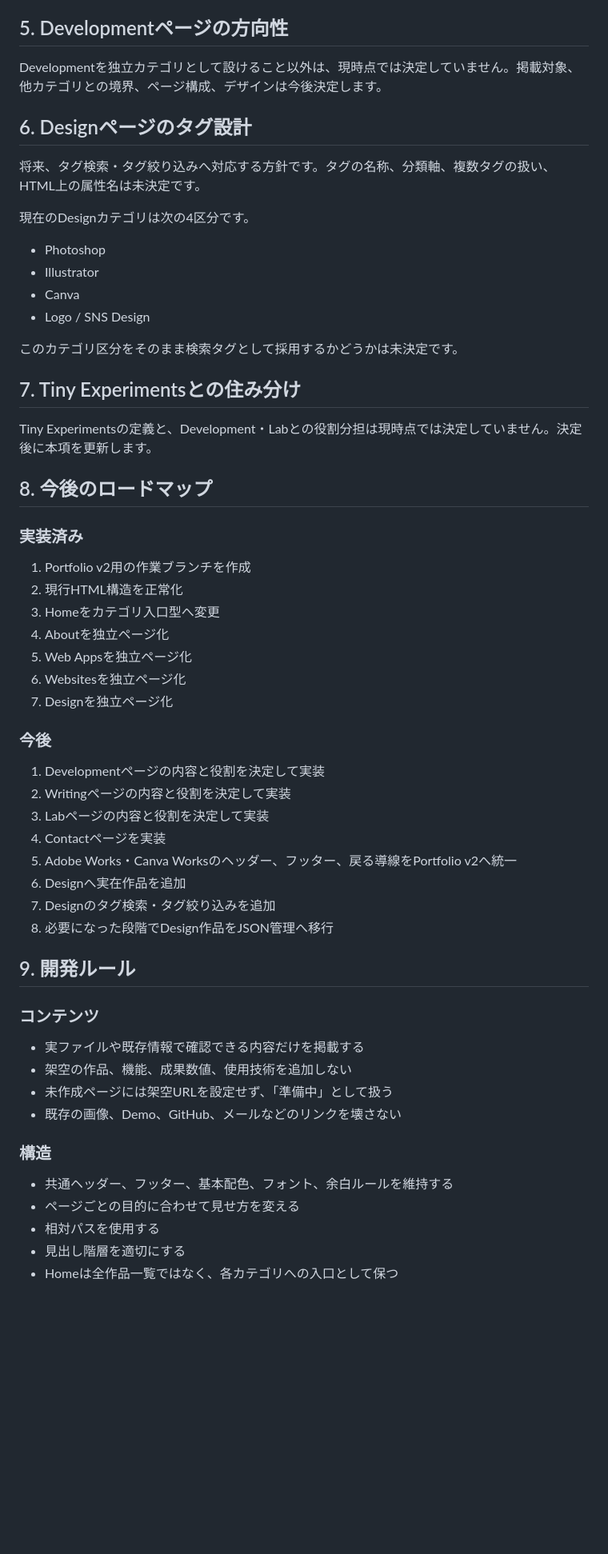
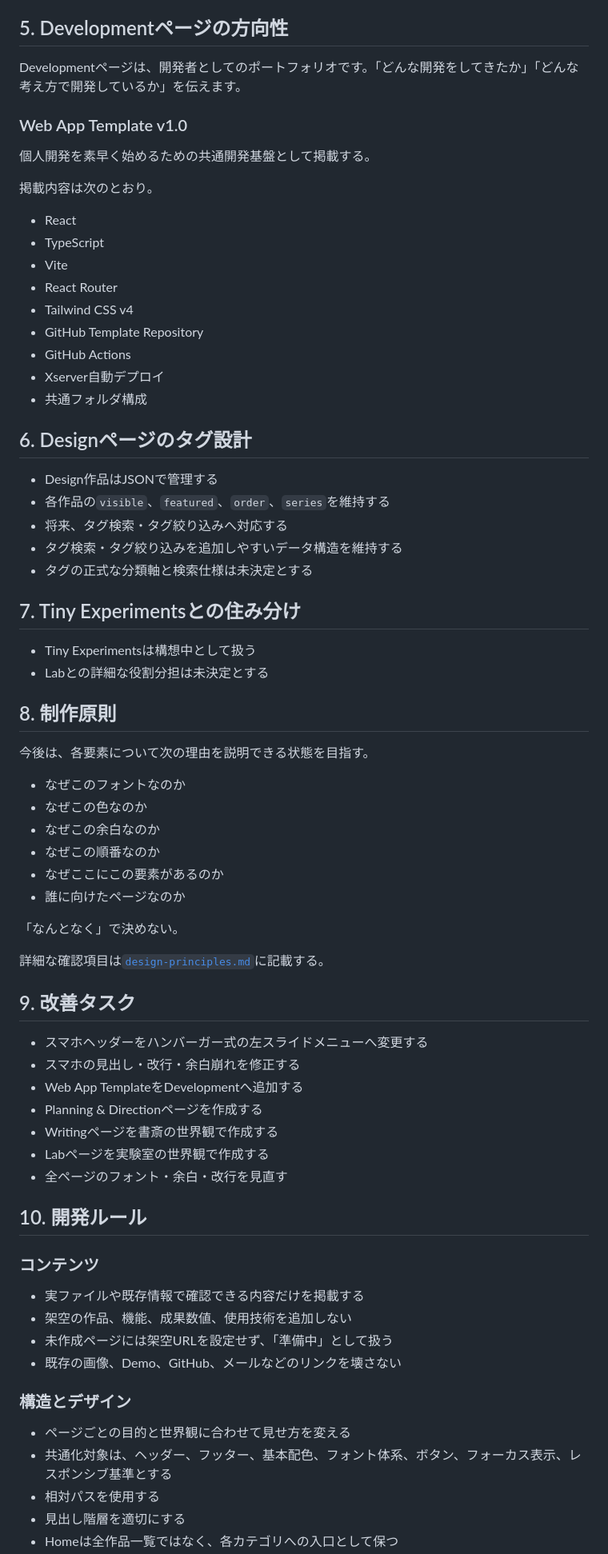
Before and after one commit to pluto007-lab/portfolio, a Markdown page: docs/portfolio-v2-roadmap.md, the part around one of its changes. Shown at 80% size. Rendered like a GitHub page; blank space fills up the shorter version.

Commit message:
Portfolio v2の設計方針を更新

```diff
--- a/docs/portfolio-v2-roadmap.md
+++ b/docs/portfolio-v2-roadmap.md
@@ -109,49 +146,63 @@ Homeのカテゴリとして設けることは決定済みです。具体的な
 
 ## 5. Developmentページの方向性
 
-Developmentを独立カテゴリとして設けること以外は、現時点では決定していません。掲載対象、他カテゴリとの境界、ページ構成、デザインは今後決定します。
+Developmentページは、開発者としてのポートフォリオです。「どんな開発をしてきたか」「どんな考え方で開発しているか」を伝えます。
+
+### Web App Template v1.0
+
+個人開発を素早く始めるための共通開発基盤として掲載する。
+
+掲載内容は次のとおり。
+
+- React
+- TypeScript
+- Vite
+- React Router
+- Tailwind CSS v4
+- GitHub Template Repository
+- GitHub Actions
+- Xserver自動デプロイ
+- 共通フォルダ構成
 
 ## 6. Designページのタグ設計
 
-将来、タグ検索・タグ絞り込みへ対応する方針です。タグの名称、分類軸、複数タグの扱い、HTML上の属性名は未決定です。
-
-現在のDesignカテゴリは次の4区分です。
-
-- Photoshop
-- Illustrator
-- Canva
-- Logo / SNS Design
-
-このカテゴリ区分をそのまま検索タグとして採用するかどうかは未決定です。
+- Design作品はJSONで管理する
+- 各作品の`visible`、`featured`、`order`、`series`を維持する
+- 将来、タグ検索・タグ絞り込みへ対応する
+- タグ検索・タグ絞り込みを追加しやすいデータ構造を維持する
+- タグの正式な分類軸と検索仕様は未決定とする
 
 ## 7. Tiny Experimentsとの住み分け
 
-Tiny Experimentsの定義と、Development・Labとの役割分担は現時点では決定していません。決定後に本項を更新します。
+- Tiny Experimentsは構想中として扱う
+- Labとの詳細な役割分担は未決定とする
 
-## 8. 今後のロードマップ
+## 8. 制作原則
 
-### 実装済み
+今後は、各要素について次の理由を説明できる状態を目指す。
 
-1. Portfolio v2用の作業ブランチを作成
-2. 現行HTML構造を正常化
-3. Homeをカテゴリ入口型へ変更
-4. Aboutを独立ページ化
-5. Web Appsを独立ページ化
-6. Websitesを独立ページ化
-7. Designを独立ページ化
+- なぜこのフォントなのか
+- なぜこの色なのか
+- なぜこの余白なのか
+- なぜこの順番なのか
+- なぜここにこの要素があるのか
+- 誰に向けたページなのか
 
-### 今後
+「なんとなく」で決めない。
 
-1. Developmentページの内容と役割を決定して実装
-2. Writingページの内容と役割を決定して実装
-3. Labページの内容と役割を決定して実装
-4. Contactページを実装
-5. Adobe Works・Canva Worksのヘッダー、フッター、戻る導線をPortfolio v2へ統一
-6. Designへ実在作品を追加
-7. Designのタグ検索・タグ絞り込みを追加
-8. 必要になった段階でDesign作品をJSON管理へ移行
+詳細な確認項目は[`design-principles.md`](design-principles.md)に記載する。
 
-## 9. 開発ルール
+## 9. 改善タスク
+
+- スマホヘッダーをハンバーガー式の左スライドメニューへ変更する
+- スマホの見出し・改行・余白崩れを修正する
+- Web App TemplateをDevelopmentへ追加する
+- Planning & Directionページを作成する
+- Writingページを書斎の世界観で作成する
+- Labページを実験室の世界観で作成する
+- 全ページのフォント・余白・改行を見直す
+
+## 10. 開発ルール
 
 ### コンテンツ
 
@@ -160,10 +211,10 @@ Tiny Experimentsの定義と、Development・Labとの役割分担は現時点
 - 未作成ページには架空URLを設定せず、「準備中」として扱う
 - 既存の画像、Demo、GitHub、メールなどのリンクを壊さない
 
-### 構造
+### 構造とデザイン
 
-- 共通ヘッダー、フッター、基本配色、フォント、余白ルールを維持する
-- ページごとの目的に合わせて見せ方を変える
+- ページごとの目的と世界観に合わせて見せ方を変える
+- 共通化対象は、ヘッダー、フッター、基本配色、フォント体系、ボタン、フォーカス表示、レスポンシブ基準とする
 - 相対パスを使用する
 - 見出し階層を適切にする
 - Homeは全作品一覧ではなく、各カテゴリへの入口として保つ
```
Also changed, not shown: other parts of docs/portfolio-v2-roadmap.md (+59 -21 lines), docs/design-principles.md (added, +60 -0 lines).
